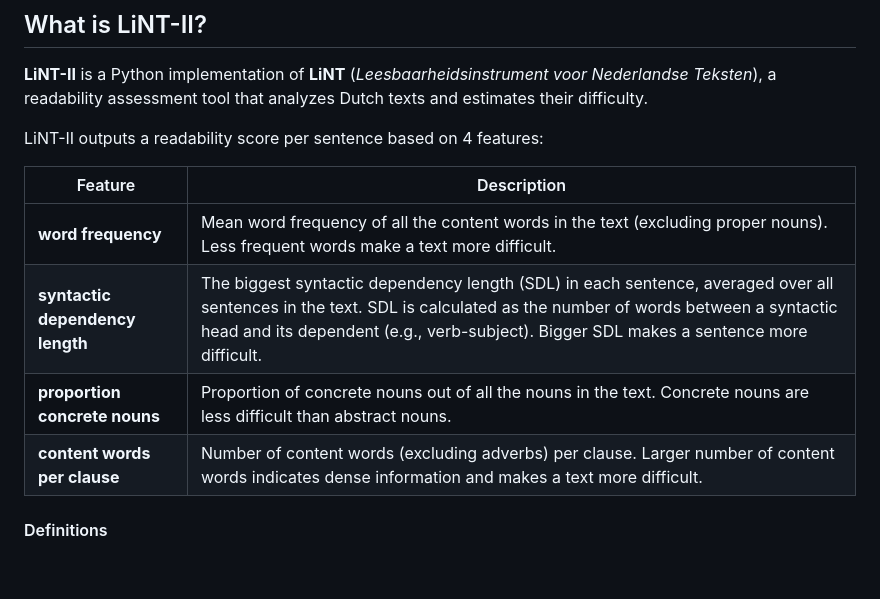
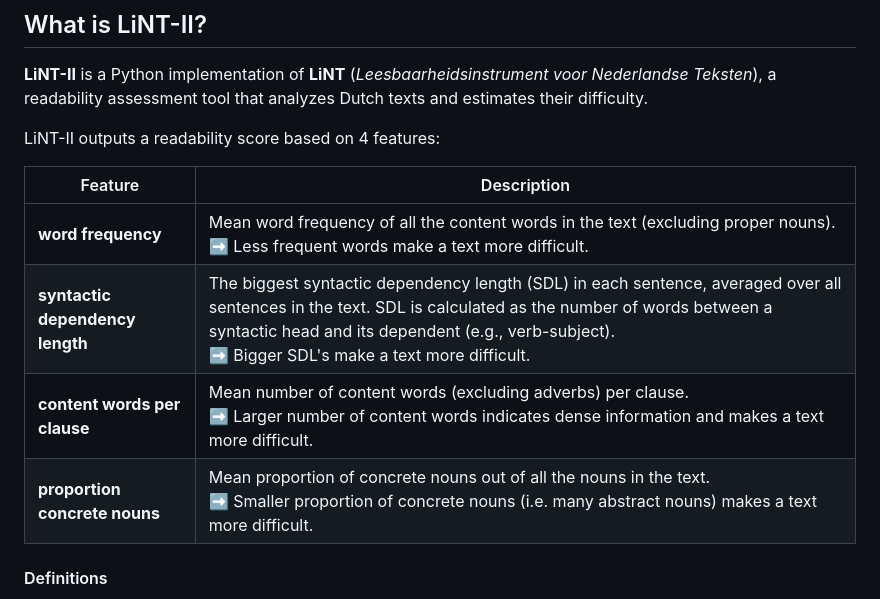
Before and after one commit to vanboefer/lint_ii, a Markdown page: README.md, the part around one of its changes. Rendered like a GitHub page; blank space fills up the shorter version.

Commit message:
chore: update README.md

```diff
--- a/README.md
+++ b/README.md
@@ -103,14 +103,14 @@ dict_keys(['document_stats', 'sentence_stats'])
 
 **LiNT-II** is a Python implementation of **LiNT** (*Leesbaar­heids­instrument voor Nederlandse Teksten*), a readability assessment tool that analyzes Dutch texts and estimates their difficulty.
 
-LiNT-II outputs a readability score per sentence based on 4 features:
+LiNT-II outputs a readability score based on 4 features:
 
 Feature | Description
 --- | ---
-**word frequency** | Mean word frequency of all the content words in the text (excluding proper nouns). Less frequent words make a text more difficult.
-**syntactic dependency length** | The biggest syntactic dependency length (SDL) in each sentence, averaged over all sentences in the text. SDL is calculated as the number of words between a syntactic head and its dependent (e.g., verb-subject). Bigger SDL makes a sentence more difficult.
-**proportion concrete nouns** | Proportion of concrete nouns out of all the nouns in the text. Concrete nouns are less difficult than abstract nouns.
-**content words per clause** | Number of content words (excluding adverbs) per clause. Larger number of content words indicates dense information and makes a text more difficult.
+**word frequency** | Mean word frequency of all the content words in the text (excluding proper nouns). <br>➡ Less frequent words make a text more difficult.
+**syntactic dependency length** | The biggest syntactic dependency length (SDL) in each sentence, averaged over all sentences in the text. SDL is calculated as the number of words between a syntactic head and its dependent (e.g., verb-subject). <br>➡ Bigger SDL's make a text more difficult.
+**content words per clause** | Mean number of content words (excluding adverbs) per clause. <br>➡ Larger number of content words indicates dense information and makes a text more difficult.
+**proportion concrete nouns** | Mean proportion of concrete nouns out of all the nouns in the text. <br>➡ Smaller proportion of concrete nouns (i.e. many abstract nouns) makes a text more difficult.
 
 #### Definitions
 
```
Also changed, not shown: other parts of README.md (+1 -1 lines).
